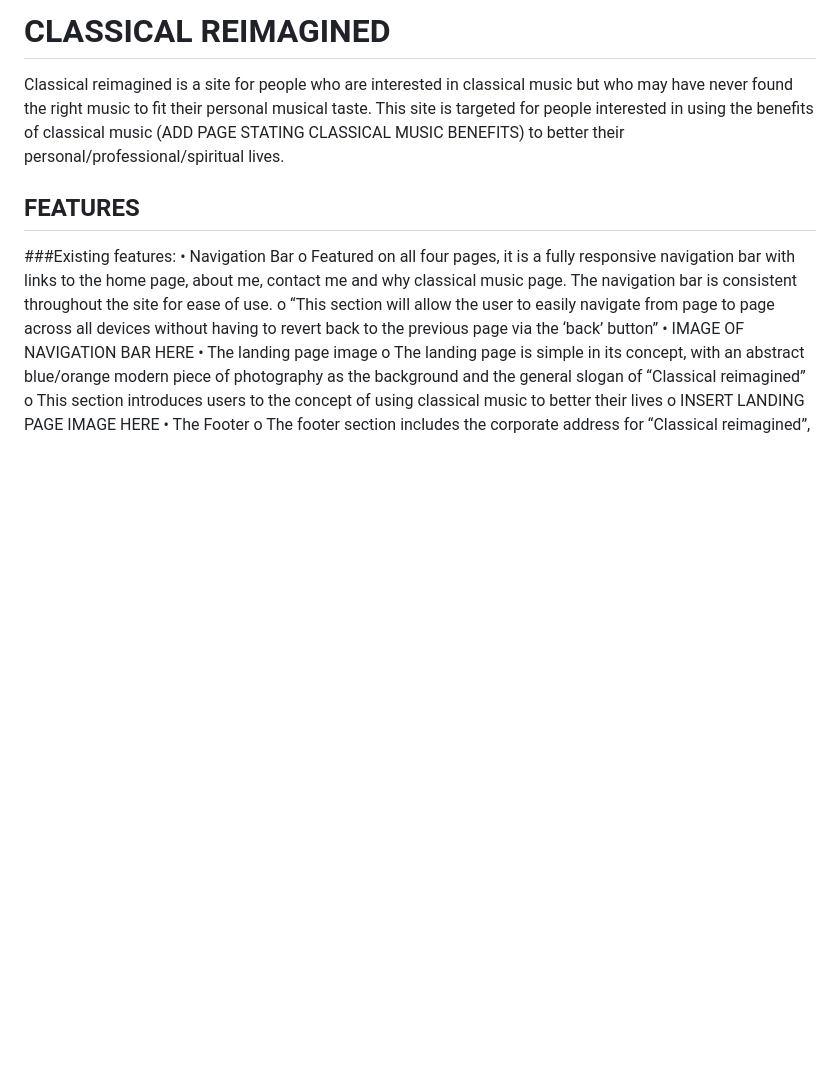
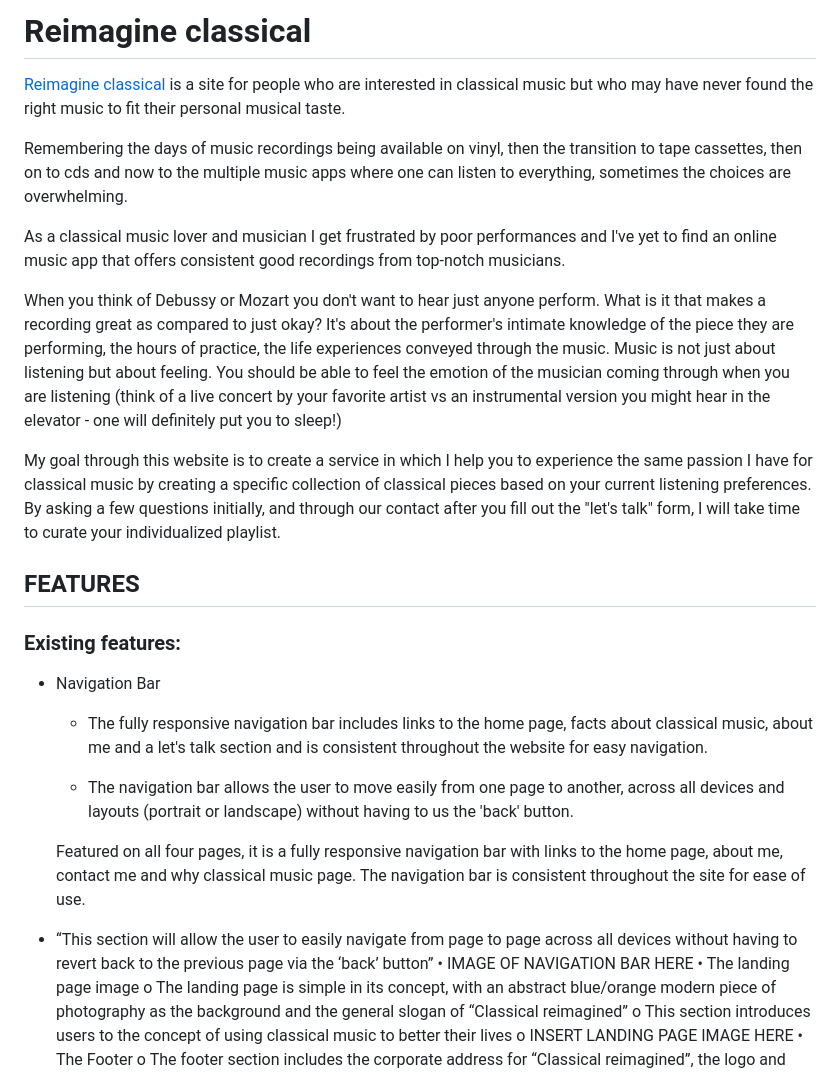
Before and after one commit to AliceOhio/reimagine.classical, a Markdown page: README.md, the part around the change. Rendered like a GitHub page; blank space fills up the shorter version.

Commit message:
docs: add intro text to README.md

```diff
--- a/README.md
+++ b/README.md
@@ -1,15 +1,27 @@
-# CLASSICAL REIMAGINED
+# Reimagine classical
 
-Classical reimagined is a site for people who are interested in classical music but who may have never found the right music to fit their personal musical taste. This site is targeted for people interested in using the benefits of classical music (ADD PAGE STATING CLASSICAL MUSIC BENEFITS) to better their personal/professional/spiritual lives.
+[Reimagine classical](https://aliceohio.github.io/reimagine.classical/) is a site for people who are interested in classical music but who may have never found the right music to fit their personal musical taste.
 
+Remembering the days of music recordings being available on vinyl, then the transition to tape cassettes, then on to cds and now to the multiple music apps where one can listen to everything, sometimes the choices are overwhelming.
 
+As a classical music lover and musician I get frustrated by poor performances and I've yet to find an online music app that offers consistent good recordings from top-notch musicians.
+
+When you think of Debussy or Mozart you don't want to hear just anyone perform. What is it that makes a recording great as compared to just okay? It's about the performer's intimate knowledge of the piece they are performing, the hours of practice, the life experiences conveyed through the music. Music is not just about listening but about feeling. You should be able to feel the emotion of the musician coming through when you are listening (think of a live concert by your favorite artist vs an instrumental version you might hear in the elevator - one will definitely put you to sleep!)
+
+My goal through this website is to create a service in which I help you to experience the same passion I have for classical music by creating a specific collection of classical pieces based on your current listening preferences. By asking a few questions initially, and through our contact after you fill out the "let's talk" form, I will take time to curate your individualized playlist.
 
 ## FEATURES
 
-###Existing features:
-•	Navigation Bar
-o	Featured on all four pages, it is a fully responsive navigation bar with links to the home page, about me, contact me and why classical music page. The navigation bar is consistent throughout the site for ease of use.
-o	“This section will allow the user to easily navigate from page to page across all devices without having to revert back to the previous page via the ‘back’ button”
+### Existing features:
+
+- Navigation Bar
+    - The fully responsive navigation bar includes links to the home page, facts about classical music, about me and a let's talk section and is consistent throughout the website for easy navigation.
+
+    - The navigation bar allows the user to move easily from one page to another, across all devices and layouts (portrait or landscape) without having to us the 'back' button.
+
+    Featured on all four pages, it is a fully responsive navigation bar with links to the home page, about me, contact me and why classical music page. The navigation bar is consistent throughout the site for ease of use.
+
+- “This section will allow the user to easily navigate from page to page across all devices without having to revert back to the previous page via the ‘back’ button”
 •	IMAGE OF NAVIGATION BAR HERE
 •	The landing page image
 o	The landing page is simple in its concept, with an abstract blue/orange modern piece of photography as the background and the general slogan of “Classical reimagined”
```
